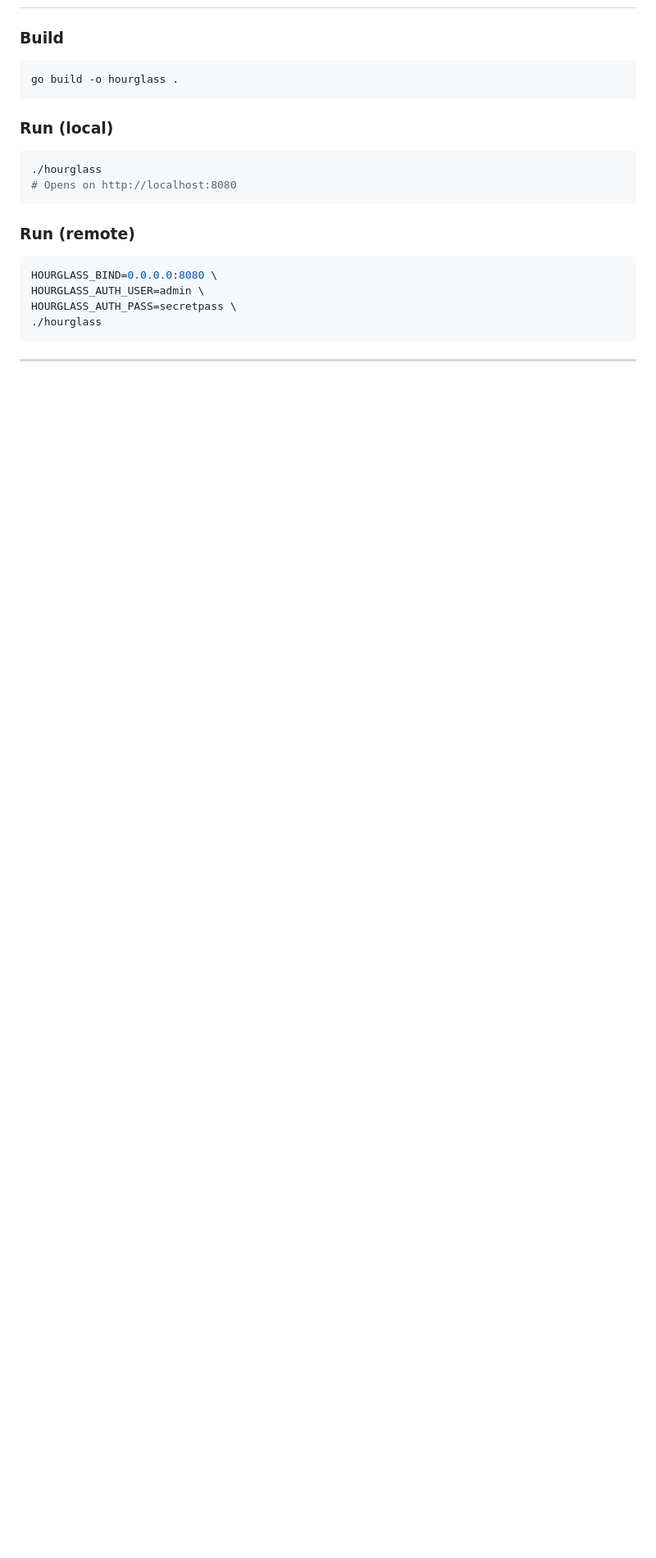
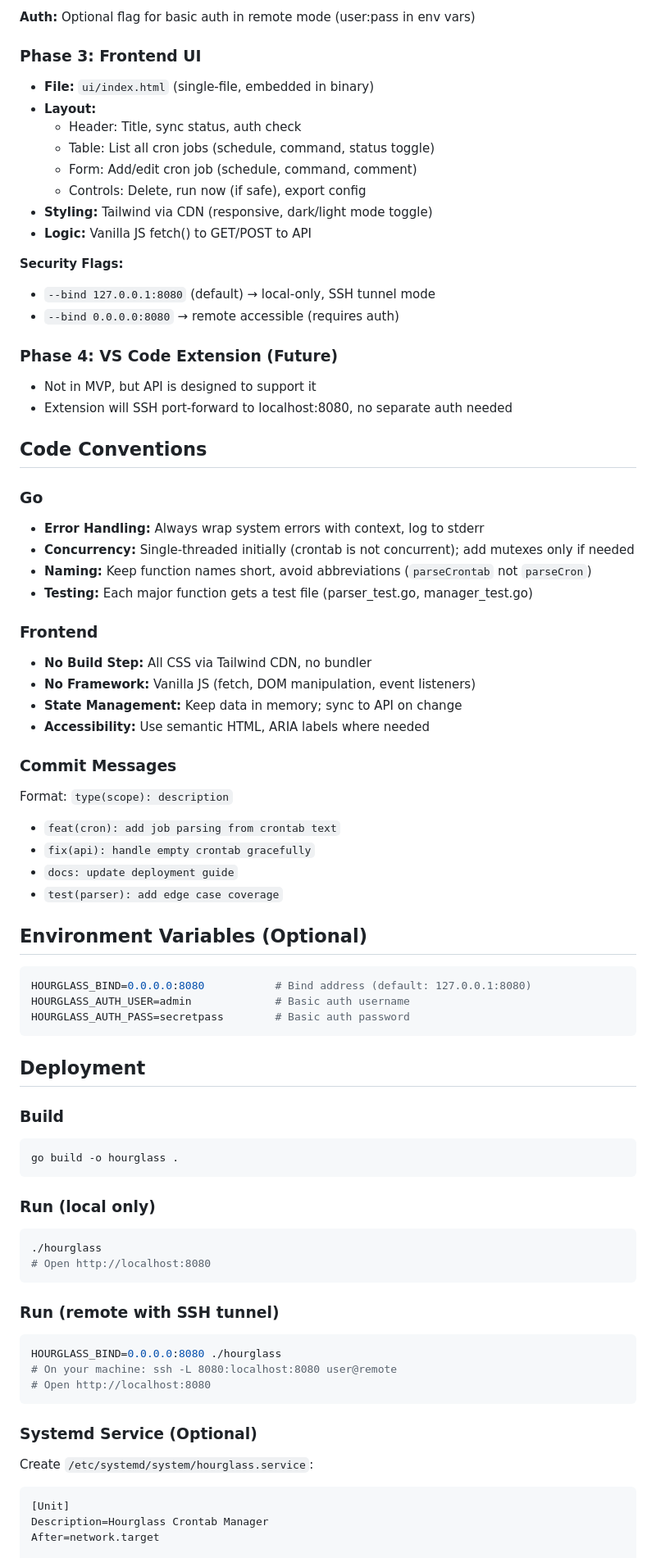
Before and after one commit to TillmanBuildsTech/hourglass, a Markdown page: CLAUDE.md, the part around one of its changes. Shown at 82% size. Rendered like a GitHub page; blank space fills up the shorter version.

````diff
--- a/CLAUDE.md
+++ b/CLAUDE.md
@@ -10,22 +65,76 @@
+**Auth:** Optional flag for basic auth in remote mode (user:pass in env vars)
+
+### Phase 3: Frontend UI
+- **File:** `ui/index.html` (single-file, embedded in binary)
+- **Layout:**
+  - Header: Title, sync status, auth check
+  - Table: List all cron jobs (schedule, command, status toggle)
+  - Form: Add/edit cron job (schedule, command, comment)
+  - Controls: Delete, run now (if safe), export config
+- **Styling:** Tailwind via CDN (responsive, dark/light mode toggle)
+- **Logic:** Vanilla JS fetch() to GET/POST to API
+
+**Security Flags:**
+- `--bind 127.0.0.1:8080` (default) → local-only, SSH tunnel mode
+- `--bind 0.0.0.0:8080` → remote accessible (requires auth)
+
+### Phase 4: VS Code Extension (Future)
+- Not in MVP, but API is designed to support it
+- Extension will SSH port-forward to localhost:8080, no separate auth needed
+
+## Code Conventions
+
+### Go
+- **Error Handling:** Always wrap system errors with context, log to stderr
+- **Concurrency:** Single-threaded initially (crontab is not concurrent); add mutexes only if needed
+- **Naming:** Keep function names short, avoid abbreviations (`parseCrontab` not `parseCron`)
+- **Testing:** Each major function gets a test file (parser_test.go, manager_test.go)
+
+### Frontend
+- **No Build Step:** All CSS via Tailwind CDN, no bundler
+- **No Framework:** Vanilla JS (fetch, DOM manipulation, event listeners)
+- **State Management:** Keep data in memory; sync to API on change
+- **Accessibility:** Use semantic HTML, ARIA labels where needed
+
+### Commit Messages
+Format: `type(scope): description`
+- `feat(cron): add job parsing from crontab text`
+- `fix(api): handle empty crontab gracefully`
+- `docs: update deployment guide`
+- `test(parser): add edge case coverage`
+
+## Environment Variables (Optional)
+
+```bash
+HOURGLASS_BIND=0.0.0.0:8080           # Bind address (default: 127.0.0.1:8080)
+HOURGLASS_AUTH_USER=admin             # Basic auth username
+HOURGLASS_AUTH_PASS=secretpass        # Basic auth password
+```
+
+## Deployment
 
 ### Build
 ```bash
 go build -o hourglass .
 ```
 
-### Run (local)
+### Run (local only)
 ```bash
 ./hourglass
-# Opens on http://localhost:8080
+# Open http://localhost:8080
 ```
 
-### Run (remote)
+### Run (remote with SSH tunnel)
 ```bash
-HOURGLASS_BIND=0.0.0.0:8080 \
-HOURGLASS_AUTH_USER=admin \
-HOURGLASS_AUTH_PASS=secretpass \
-./hourglass
+HOURGLASS_BIND=0.0.0.0:8080 ./hourglass
+# On your machine: ssh -L 8080:localhost:8080 user@remote
+# Open http://localhost:8080
 ```
 
----
+### Systemd Service (Optional)
+Create `/etc/systemd/system/hourglass.service`:
+```ini
+[Unit]
+Description=Hourglass Crontab Manager
+After=network.target
 
````
Also changed, not shown: other parts of CLAUDE.md (+122 -197 lines).
